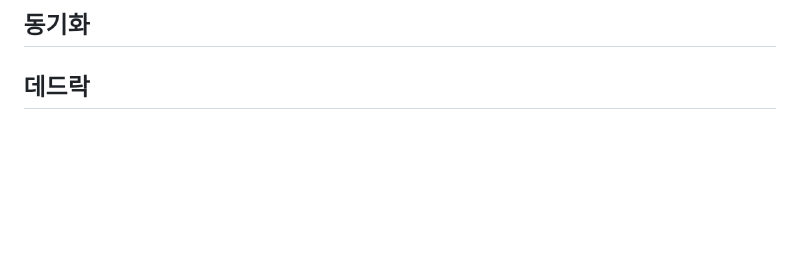
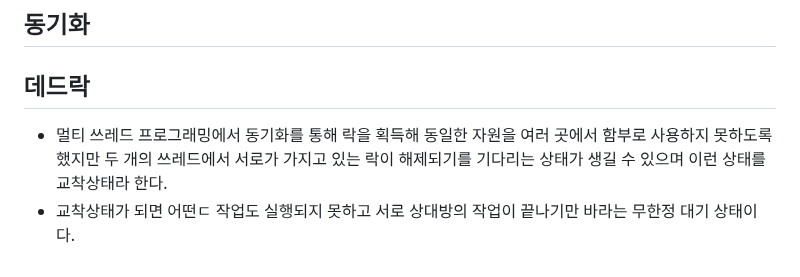
Before and after one commit to o3ojunseok/Learn, a Markdown page: Java/Chapter10.md, the part around the change. GitHub-like rendering; blank space fills up the shorter version.

Commit message:
deaklock

```diff
--- a/Java/Chapter10.md
+++ b/Java/Chapter10.md
@@ -125,3 +125,5 @@ Runnable runnable = new LiveStudyRunnable();
 
 ## 동기화
 ## 데드락
+- 멀티 쓰레드 프로그래밍에서 동기화를 통해 락을 획득해 동일한 자원을 여러 곳에서 함부로 사용하지 못하도록 했지만 두 개의 쓰레드에서 서로가 가지고 있는 락이 해제되기를 기다리는 상태가 생길 수 있으며 이런 상태를 교착상태라 한다.
+- 교착상태가 되면 어떤ㄷ 작업도 실행되지 못하고 서로 상대방의 작업이 끝나기만 바라는 무한정 대기 상태이다.
```
